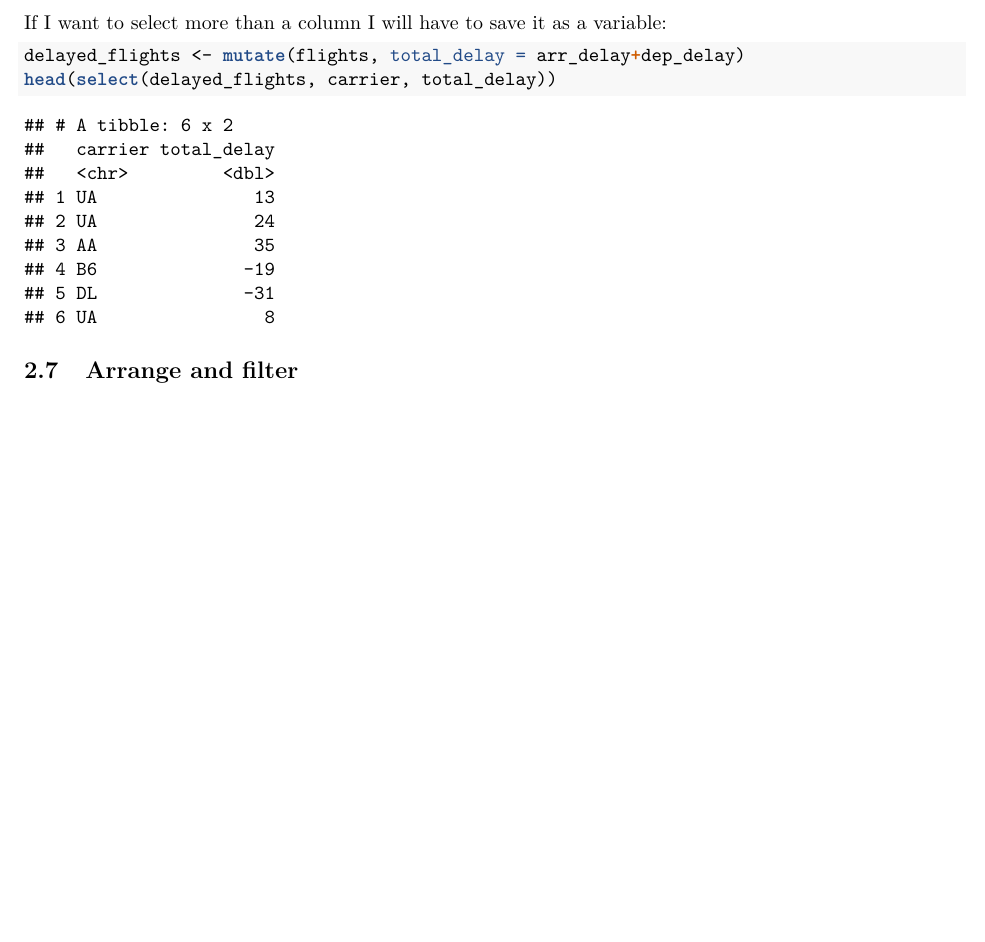
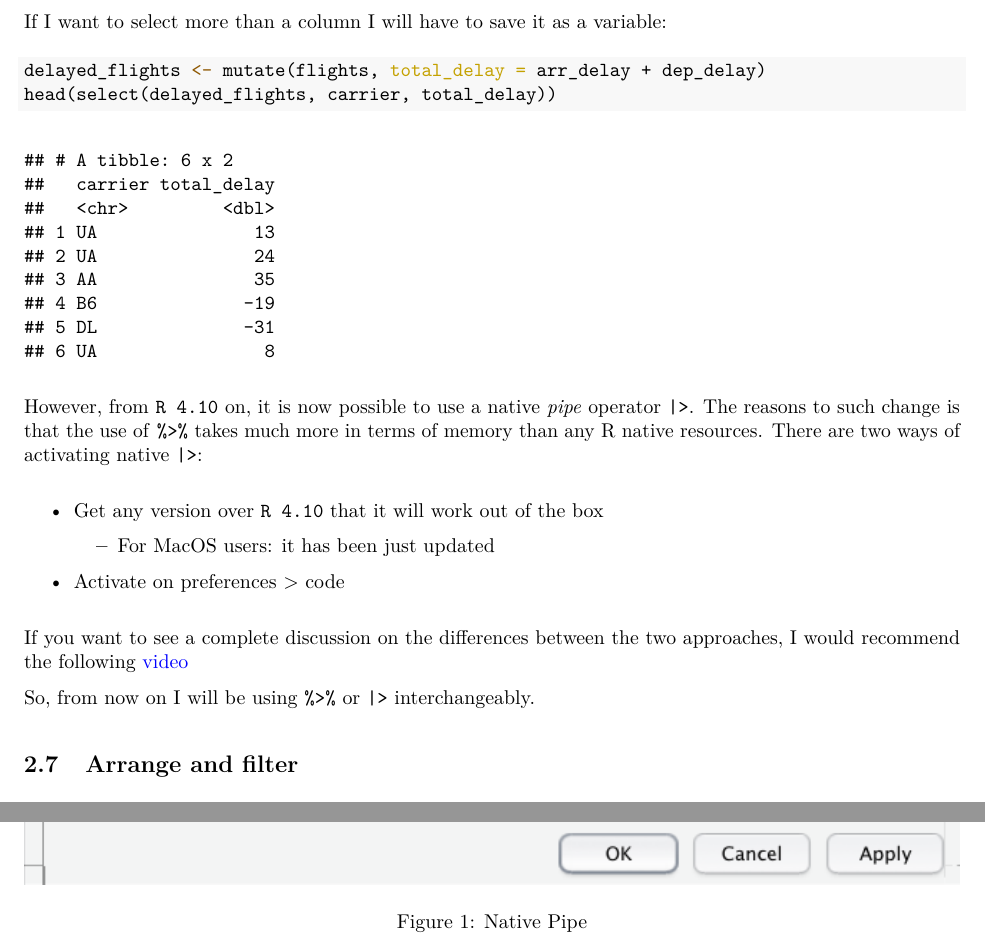
Before and after one commit to MiDiTeS/IntroToRforLinguistics02, an R Markdown document (Module_2/02_dplyr.Rmd): part of page 5 of 6 before the commit and two parts of pages 6 and 7 of 7 after it, the two joined at a grey line, cut so that both start at the same text, the shorter picture padded with empty space. The pictures show the output file Module_2/02_dplyr.pdf that the author committed with the source.

Commit message:
Updated dyplr

```diff
--- a/Module_2/02_dplyr.Rmd
+++ b/Module_2/02_dplyr.Rmd
@@ -136,3 +137,14 @@
+However, from `R 4.10` on, it is now possible to use a native *pipe* operator `|>`. The reasons to such change is that the use of `%>%` takes much more in terms of memory than any R native resources. There are two ways of activating native `|>`:
+
+- Get any version over `R 4.10` that it will work out of the box
+  - For MacOS users: it has been just updated
+- Activate on preferences > code
+
+![Native Pipe](./images/settings_pipe.png)
+
+If you want to see a complete discussion on the differences between the two approaches, I would recommend the following [video](https://www.youtube.com/watch?v=wmvjxb6Gdm8)
+
+So, from now on I will be using `%>%` or `|>` interchangeably.
 
 ## Arrange and filter
 
```
Also changed, not shown: Module_2/02_dplyr.md, Module_2/02_dplyr.pdf, Module_2/images/settings_pipe.png (added), Module_2/02_dplyr.Rmd (5 more changed lines).
